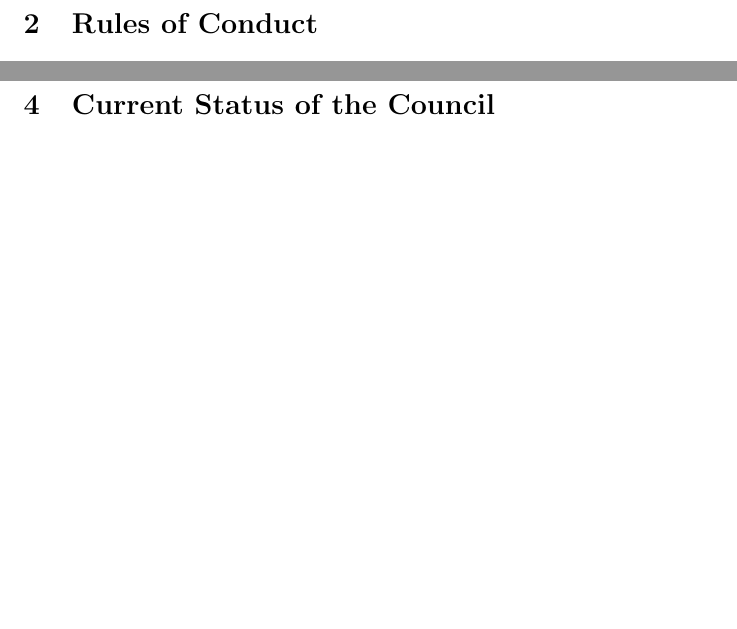
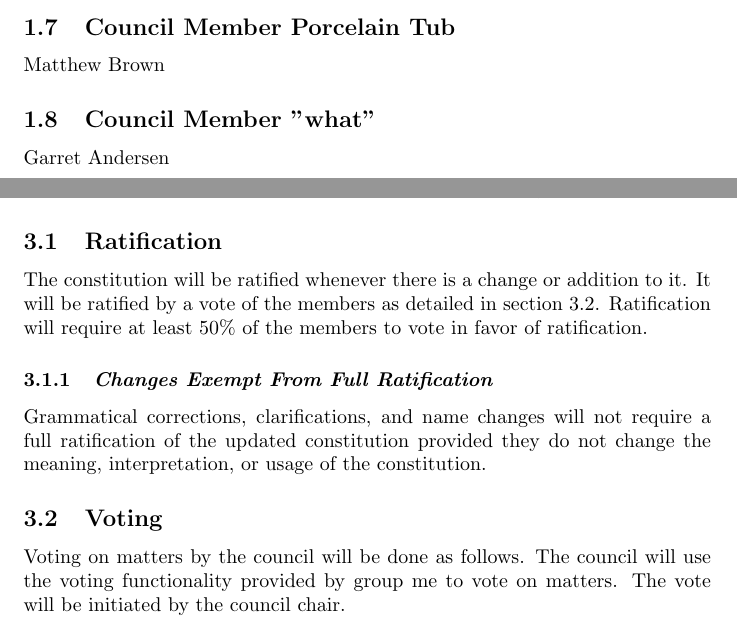
Before and after one commit to gshirley1917/HighCouncilOfTonys, a LaTeX paper (counciloftonys.tex): two parts of pages 4 and 8 of 8 before the commit and two parts of pages 3 and 7 of 8 after it, joined at a grey line, cut at the place of the change, the shorter picture padded with empty space. Compiled offline with pdfLaTeX.

Commit message:
Voting and Ratification added

```diff
--- a/counciloftonys.tex
+++ b/counciloftonys.tex
@@ -40,6 +39,12 @@
 	\subsection{Council Member Spooky Bones}
 	\label{subsec:tyler}
 		Tyler A.
+	\subsection{Council Member Porcelain Tub}
+	\label{subsec:matt}
+		Matthew Brown
+	\subsection{Council Member "what"}
+	\label{subsec:gary}
+		Garret Andersen
 
 \newpage
 \section{Rules of Conduct}
@@ -106,6 +111,14 @@ A member who uses another council member(s) against another member(s) will be lo
 \label{sec:rulesOperation}
 This section will detail the operations of the council as they are added.
 
+\subsection{Ratification}
+The constitution will be ratified whenever there is a change or addition to it. It will be ratified by a vote of the members as detailed in section \ref{subsec:voting}. Ratification will require at least 50\% of the members to vote in favor of ratification.
+\subsubsection{\textit{Changes Exempt From Full Ratification}}
+Grammatical corrections, clarifications, and name changes will not require a full ratification of the updated constitution provided they do not change the meaning, interpretation, or usage of the constitution.
+
+\subsection{Voting}
+\label{subsec:voting}
+Voting on matters by the council will be done as follows. The council will use the voting functionality provided by group me to vote on matters. The vote will be initiated by the council chair.
 \newpage
 \section{Current Status of the Council}
 \label{sec:status}
```
Also changed, not shown: counciloftonys.pdf, counciloftonys.tex (11 more changed lines).
